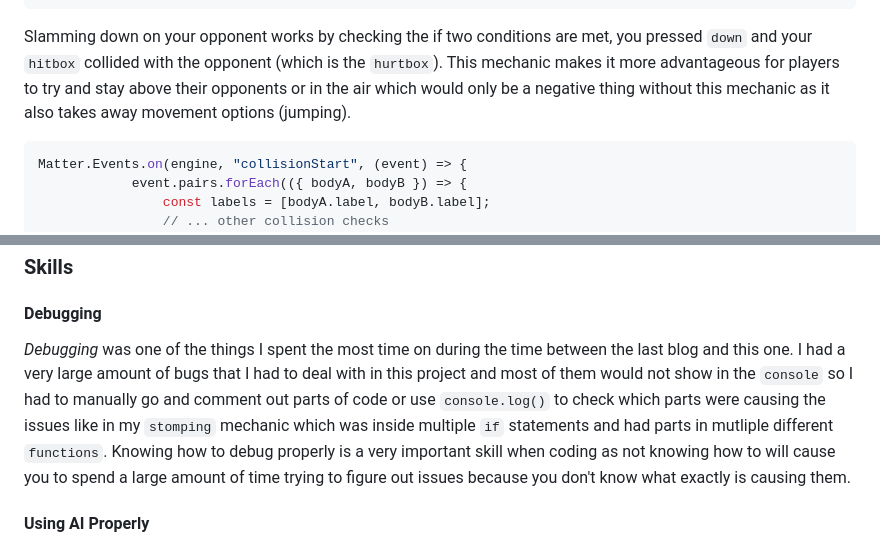
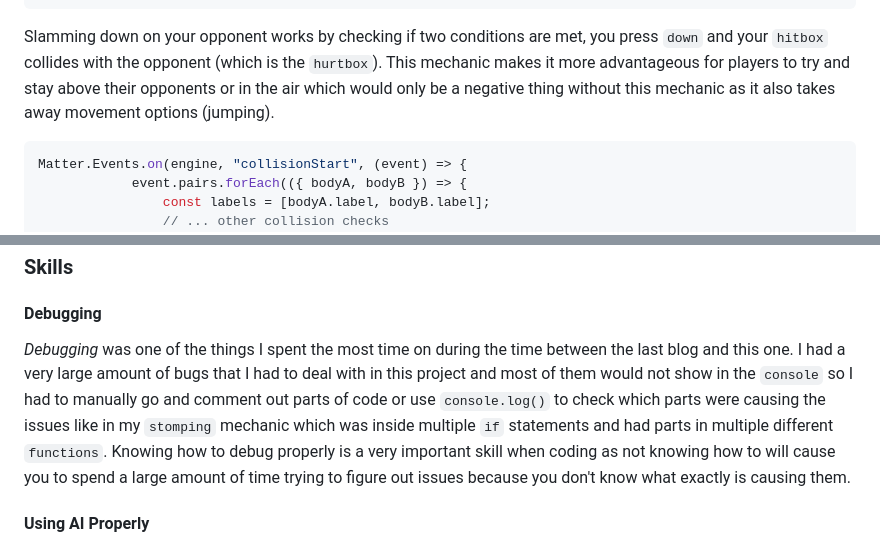
Before and after one commit to darrenl5941/sep11-freedom-project, a Markdown page: blog/entry05.md, 2 parts joined by grey strips. Drawn GitHub-style.

````diff
--- a/blog/entry05.md
+++ b/blog/entry05.md
@@ -177,7 +177,7 @@ function runInputs(player, input) {
 }
 ```
 
-Slamming down on your opponent works by checking the if two conditions are met, you pressed `down` and your `hitbox` collided with the opponent (which is the `hurtbox`). This mechanic makes it more advantageous for players to try and stay above their opponents or in the air which would only be a negative thing without this mechanic as it also takes away movement options (jumping).
+Slamming down on your opponent works by checking if two conditions are met, you press `down` and your `hitbox` collides with the opponent (which is the `hurtbox`). This mechanic makes it more advantageous for players to try and stay above their opponents or in the air which would only be a negative thing without this mechanic as it also takes away movement options (jumping).
 
 ```js
 Matter.Events.on(engine, "collisionStart", (event) => {
@@ -200,7 +200,7 @@ Matter.Events.on(engine, "collisionStart", (event) => {
 
 #### Debugging
 
-_Debugging_ was one of the things I spent the most time on during the time between the last blog and this one. I had a very large amount of bugs that I had to deal with in this project and most of them would not show in the `console` so I had to manually go and comment out parts of code or use `console.log()` to check which parts were causing the issues like in my `stomping` mechanic which was inside multiple `if` statements and had parts in mutliple different `functions`. Knowing how to debug properly is a very important skill when coding as not knowing how to will cause you to spend a large amount of time trying to figure out issues because you don't know what exactly is causing them.
+_Debugging_ was one of the things I spent the most time on during the time between the last blog and this one. I had a very large amount of bugs that I had to deal with in this project and most of them would not show in the `console` so I had to manually go and comment out parts of code or use `console.log()` to check which parts were causing the issues like in my `stomping` mechanic which was inside multiple `if` statements and had parts in multiple different `functions`. Knowing how to debug properly is a very important skill when coding as not knowing how to will cause you to spend a large amount of time trying to figure out issues because you don't know what exactly is causing them.
 
 #### Using AI Properly
 
````
Also changed, not shown: other parts of blog/entry05.md (+6 -6 lines).
